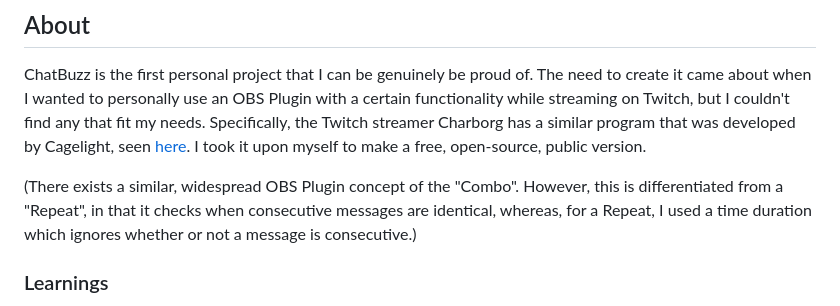
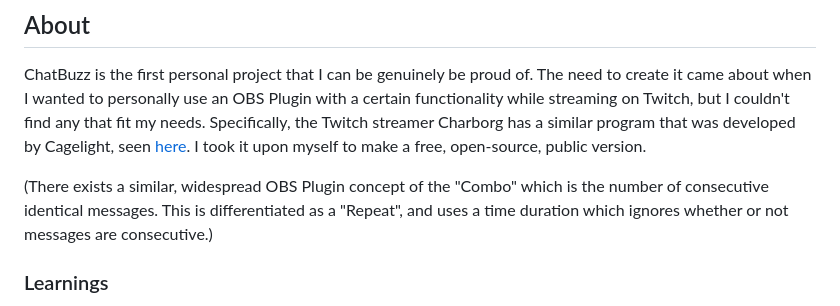
Before and after one commit to mattyHerzig/ChatBuzz, a Markdown page: README.md, the part around the change. GitHub-like rendering.

```diff
--- a/README.md
+++ b/README.md
@@ -48,7 +48,7 @@ The voice synthesis used by most web browsers, SpeechSynthesis, has issues with
 ## About
 ChatBuzz is the first personal project that I can be genuinely be proud of. The need to create it came about when I wanted to personally use an OBS Plugin with a certain functionality while streaming on Twitch, but I couldn't find any that fit my needs. Specifically, the Twitch streamer Charborg has a similar program that was developed by Cagelight, seen [here](https://www.youtube.com/watch?v=pFehqYehbUA). I took it upon myself to make a free, open-source, public version.
 
-(There exists a similar, widespread OBS Plugin concept of the "Combo". However, this is differentiated from a "Repeat", in that it checks when consecutive messages are identical, whereas, for a Repeat, I used a time duration which ignores whether or not a message is consecutive.)
+(There exists a similar, widespread OBS Plugin concept of the "Combo" which is the number of consecutive identical messages. This is differentiated as a "Repeat", and uses a time duration which ignores whether or not messages are consecutive.)
 
 ### Learnings
 - TypeScript (& JavaScript)
```
